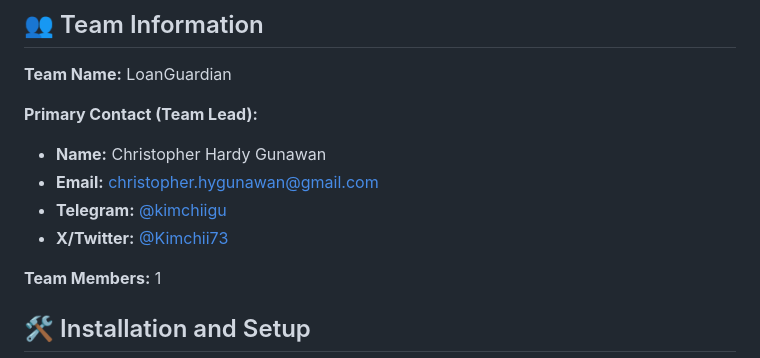
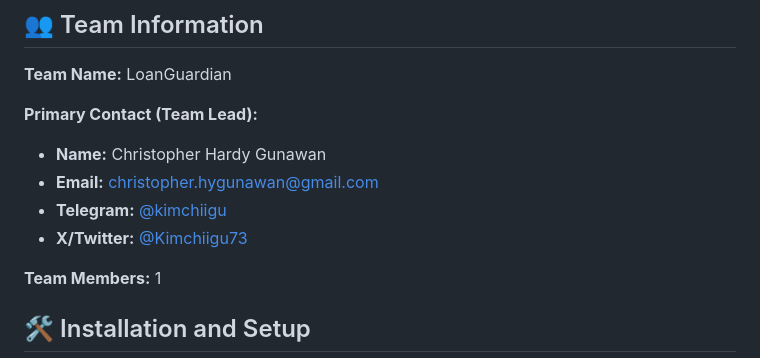
Before and after one commit to Kimchiigu/aave-guard-mcp, a Markdown page: README.md, the part around the change. GitHub-like rendering.

Commit message:
Revert "Update contact on README"
This reverts commit 4165f1a9e851390bf970bb9250a3a3bc2f460798.

```diff
--- a/README.md
+++ b/README.md
@@ -55,7 +55,7 @@ A decentralized logging service that provides immutable audit trails using Heder
 - **Name:** Christopher Hardy Gunawan
 - **Email:** christopher.hygunawan@gmail.com
 - **Telegram:** [@kimchiigu](https://t.me/kimchiigu)
-- **X/Twitter:** [@Kimchii73](https://twitter.com/Kimchii73)
+- **X/Twitter:** [@Kimchiigu73](https://twitter.com/Kimchiigu73)
 
 **Team Members:** 1
 
```
